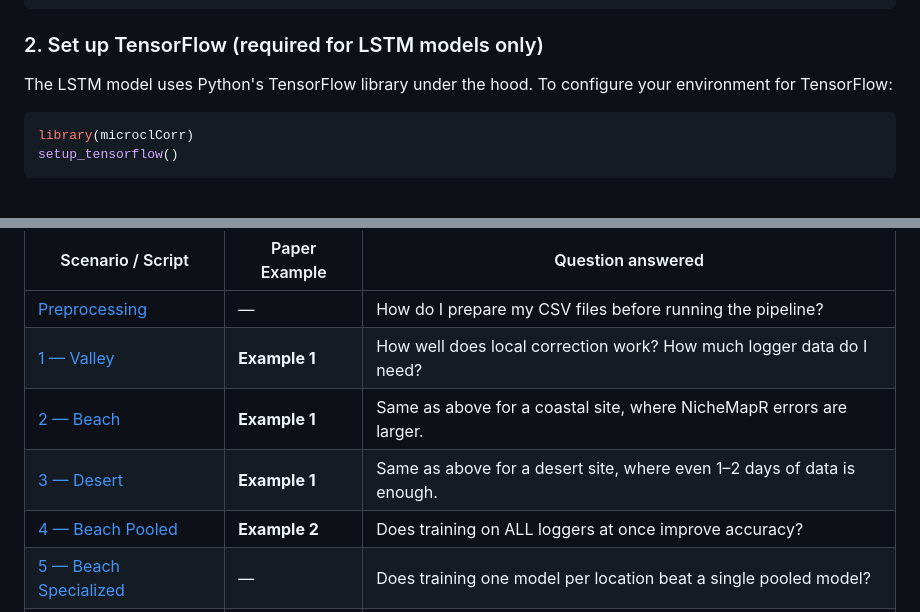
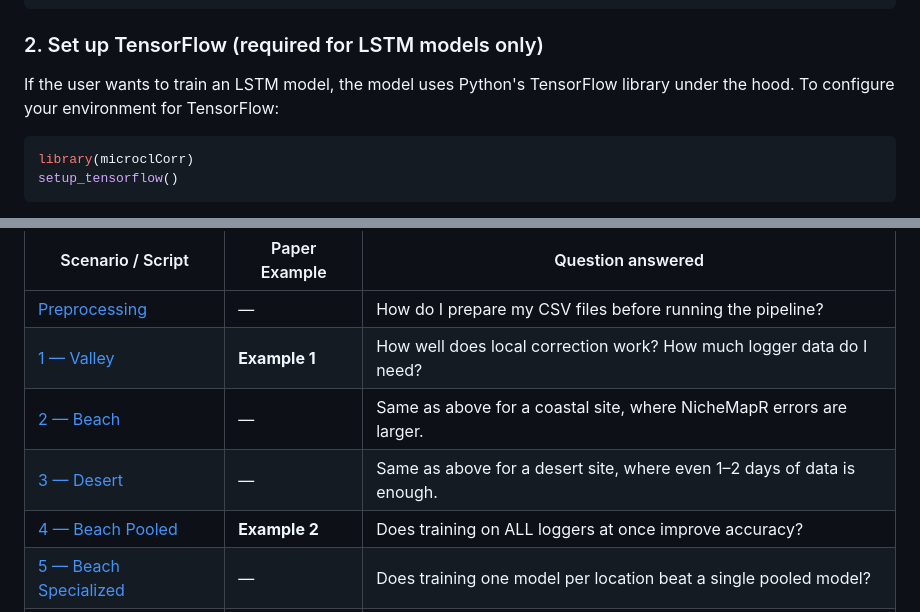
Before and after one commit to levyofi/microcl_ml_corr, a Markdown page: README.md, 2 parts joined by grey strips. GitHub-like rendering.

````diff
--- a/README.md
+++ b/README.md
@@ -113,7 +113,7 @@ remotes::install_local("microcl_ml_corr-3E14.zip")
 
 ### 2. Set up TensorFlow (required for LSTM models only)
 
-The LSTM model uses Python's TensorFlow library under the hood. To configure your environment for TensorFlow:
+If the user wants to train an LSTM model, the model uses Python's TensorFlow library under the hood. To configure your environment for TensorFlow:
 
 ```R
 library(microclCorr)
@@ -132,8 +132,8 @@ The package includes eight fully worked scenario scripts in [`inst/examples/`](i
 |----------|---------------|-----------------|
 | [Preprocessing](inst/examples/preprocessing_examples/) | — | How do I prepare my CSV files before running the pipeline? |
 | [1 — Valley](inst/examples/scenario_1_valley_single_logger/) | **Example 1** | How well does local correction work? How much logger data do I need? |
-| [2 — Beach](inst/examples/scenario_2_beach_single_logger/) | **Example 1** | Same as above for a coastal site, where NicheMapR errors are larger. |
-| [3 — Desert](inst/examples/scenario_3_desert_single_logger/) | **Example 1** | Same as above for a desert site, where even 1–2 days of data is enough. |
+| [2 — Beach](inst/examples/scenario_2_beach_single_logger/) | — | Same as above for a coastal site, where NicheMapR errors are larger. |
+| [3 — Desert](inst/examples/scenario_3_desert_single_logger/) | — | Same as above for a desert site, where even 1–2 days of data is enough. |
 | [4 — Beach Pooled](inst/examples/scenario_4_beach_pooled/) | **Example 2** | Does training on ALL loggers at once improve accuracy? |
 | [5 — Beach Specialized](inst/examples/scenario_5_beach_specialized/) | — | Does training one model per location beat a single pooled model? |
 | [6 — Desert Pooled](inst/examples/scenario_6_desert_pooled/) | — | Same as Scenario 4, but across 48 desert loggers. |
````
Also changed, not shown: inst/examples/README.md (+2 -2 lines).
